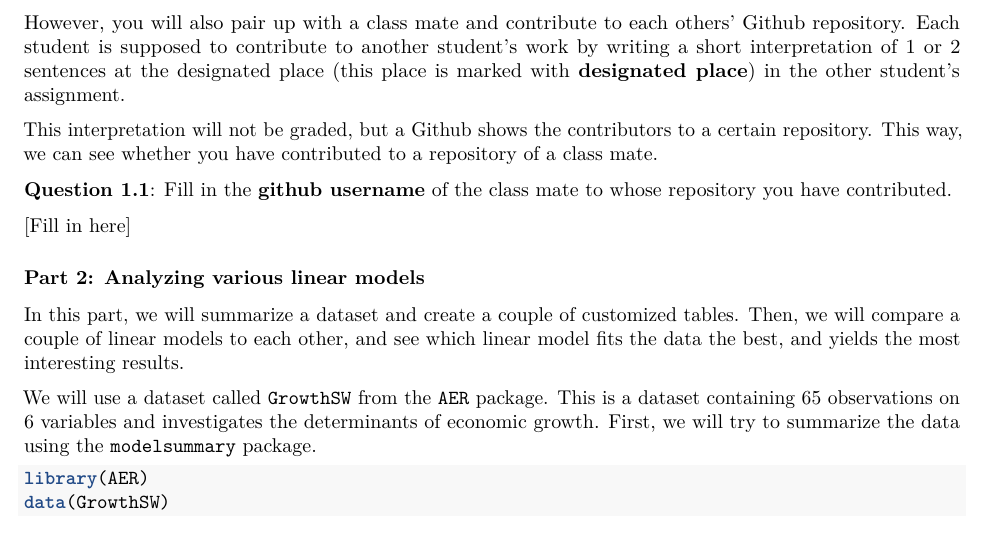
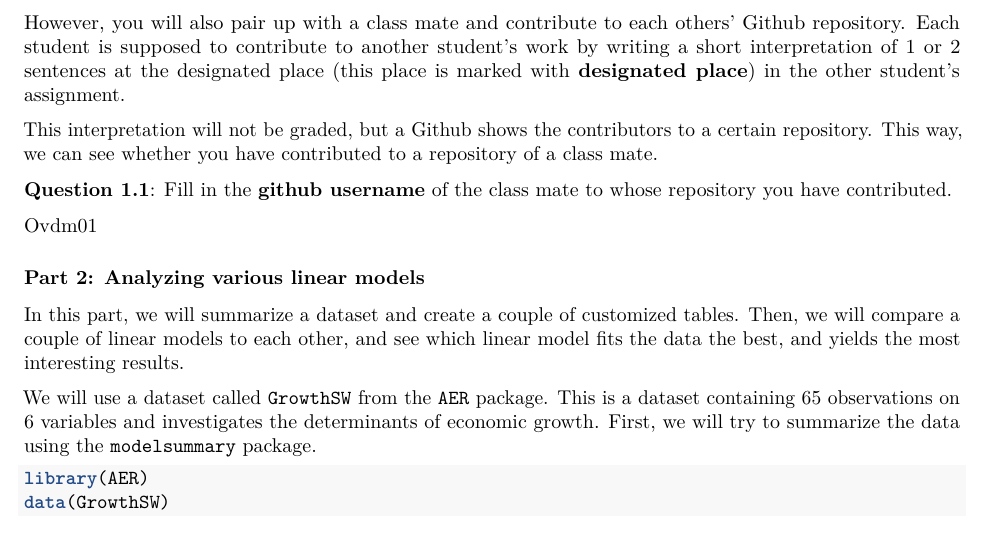
Before and after one commit to alecblom26/assignment4, an R Markdown document (completed_assignment_4.Rmd): part of page 1 of 3, cut so that both start at the same text. Rendered offline with R 4.5, knitr and Pandoc, then LaTeX, with nearby package versions; some code elsewhere in the file could not run offline.

Commit message:
Update completed_assignment_4.Rmd
Username of collaborator added

```diff
--- a/completed_assignment_4.Rmd
+++ b/completed_assignment_4.Rmd
@@ -32,7 +32,7 @@ This interpretation will not be graded, but a Github shows the contributors to a
 
 **Question 1.1**: Fill in the __github username__ of the class mate to whose repository you have contributed.
 
-[Fill in here]
+Ovdm01
 
 ### Part 2: Analyzing various linear models
 
```
